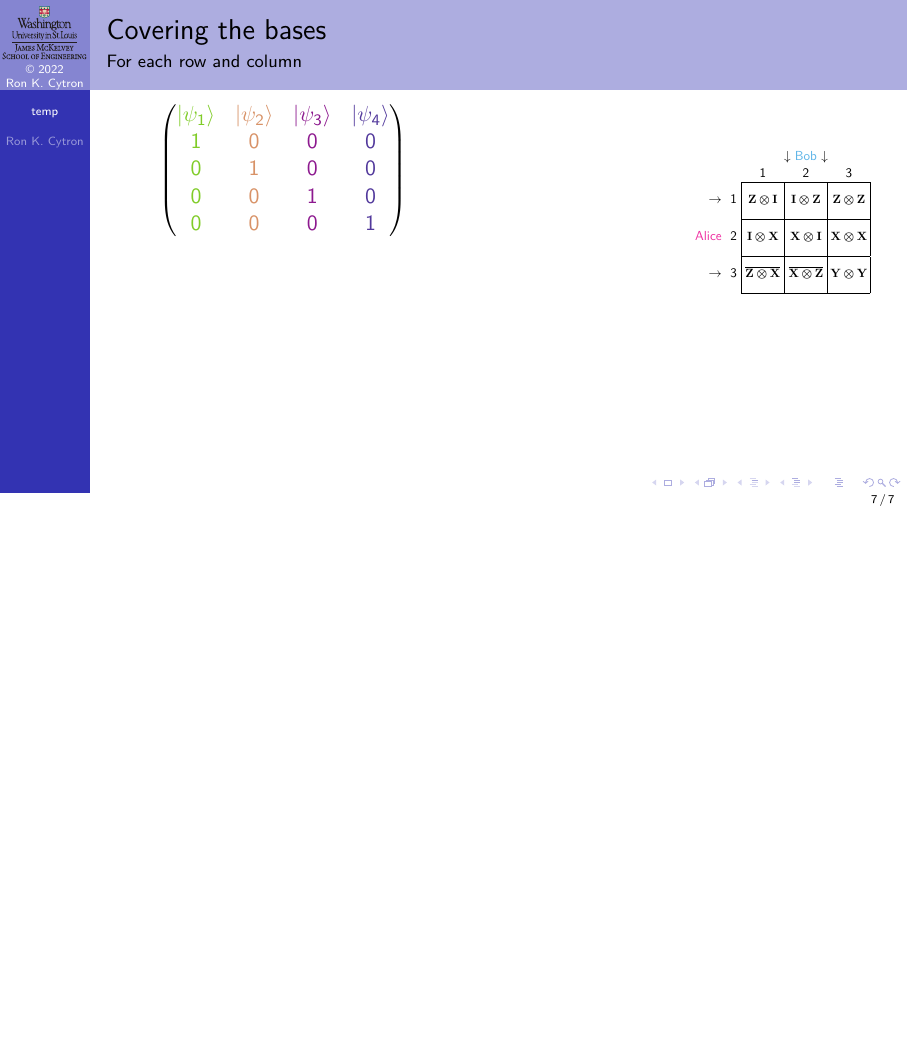
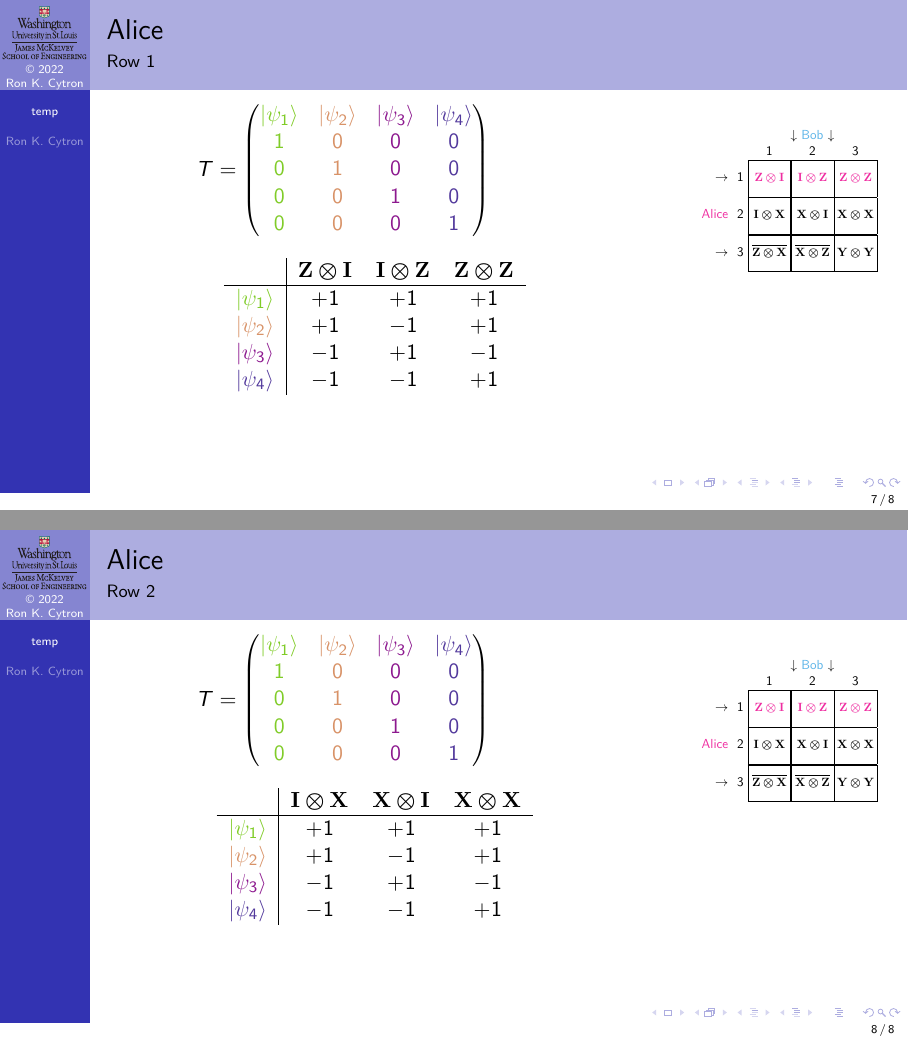
Before and after one commit to ProfRonCytron/ZeboCopy, LaTeX slides (single.tex, which reads temp.tex): page 30 of 30 before the commit and pages 34 and 39 of 39 after it, the two joined at a grey line, the shorter picture padded with empty space. Compiled offline with pdfLaTeX.

Commit message:
Update on Overleaf.

```diff
--- a/temp.tex
+++ b/temp.tex
@@ -143,20 +143,56 @@ Idea based on analysis from \href{http://philsci-archive.pitt.edu/18398/}{this p
 }
 \end{frame}
 
-\begin{frame}{Covering the bases}{For each row and column}
+\begin{frame}{Alice}{Row 1}
 \TwoUnequalColumns{0.7\textwidth}{0.3\textwidth}{%
-\begin{MPbasis}
+\begin{MPbasis}{\TensProd{\PauliZ}{\Identity}}{\TensProd{\Identity}{\PauliZ}}{\TensProd{\PauliZ}{\PauliZ}}
 \def\A{\Col{1}{0}{0}{0}}
 \def\B{\Col{0}{1}{0}{0}}
 \def\C{\Col{0}{0}{1}{0}}
 \def\D{\Col{0}{0}{0}{1}}
+\def\EigA{\Row{\PP}{\PP}{\PP}}
+\def\EigB{\Row{\PP}{\MM}{\PP}}
+\def\EigC{\Row{\MM}{\PP}{\MM}}
+\def\EigD{\Row{\MM}{\MM}{\PP}}
 \Bases
+
+\Eigs
 \end{MPbasis}
 }{%
-\Vskip{-4em}\begin{center}
+\Vskip{-5em}\begin{center}
 \adjustbox{scale=0.6}{\begin{MPSquareEnv}
+    \def\TpLf####1{\ColorOne{####1}}
+    \def\TpCt####1{\TpLf{####1}}
+    \def\TpRt####1{\TpLf{####1}}
     \MPSoln{}
 \end{MPSquareEnv}}
 \end{center}}
 
 \end{frame}
+
+\begin{frame}{Alice}{Row 2}
+\TwoUnequalColumns{0.7\textwidth}{0.3\textwidth}{%
+\begin{MPbasis}{\TensProd{\Identity}{\PauliX}}{\TensProd{\PauliX}{\Identity}}{\TensProd{\PauliX}{\PauliX}}
+\def\A{\Col{1}{0}{0}{0}}
+\def\B{\Col{0}{1}{0}{0}}
+\def\C{\Col{0}{0}{1}{0}}
+\def\D{\Col{0}{0}{0}{1}}
+\def\EigA{\Row{\PP}{\PP}{\PP}}
+\def\EigB{\Row{\PP}{\MM}{\PP}}
+\def\EigC{\Row{\MM}{\PP}{\MM}}
+\def\EigD{\Row{\MM}{\MM}{\PP}}
+\Bases
+
+\Eigs
+\end{MPbasis}
+}{%
+\Vskip{-5em}\begin{center}
+\adjustbox{scale=0.6}{\begin{MPSquareEnv}
+    \def\TpLf####1{\ColorOne{####1}}
+    \def\TpCt####1{\TpLf{####1}}
+    \def\TpRt####1{\TpLf{####1}}
+    \MPSoln{}
+\end{MPSquareEnv}}
+\end{center}}
+
+\end{frame}
```
Also changed, not shown: single.tex (+21 -3 lines).
